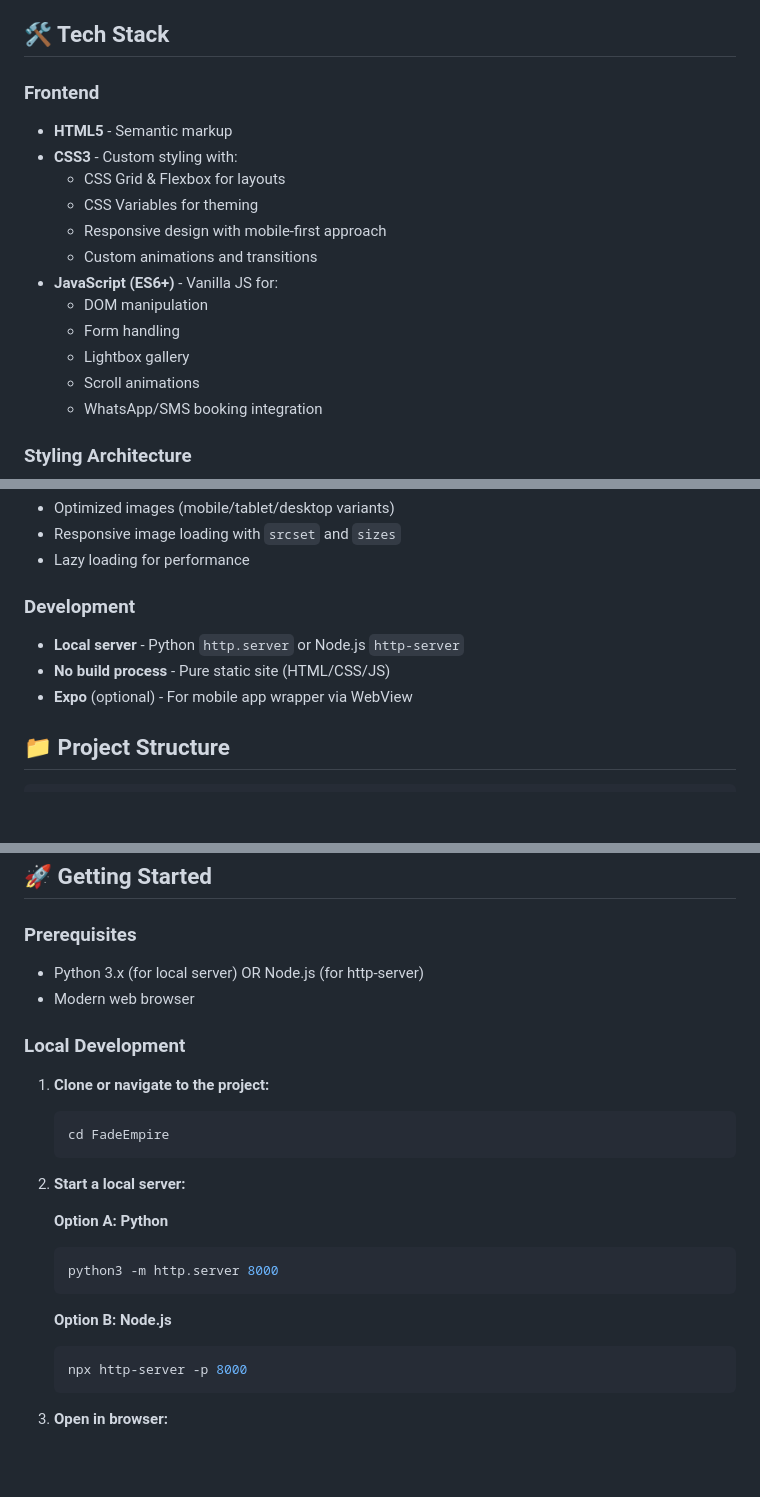
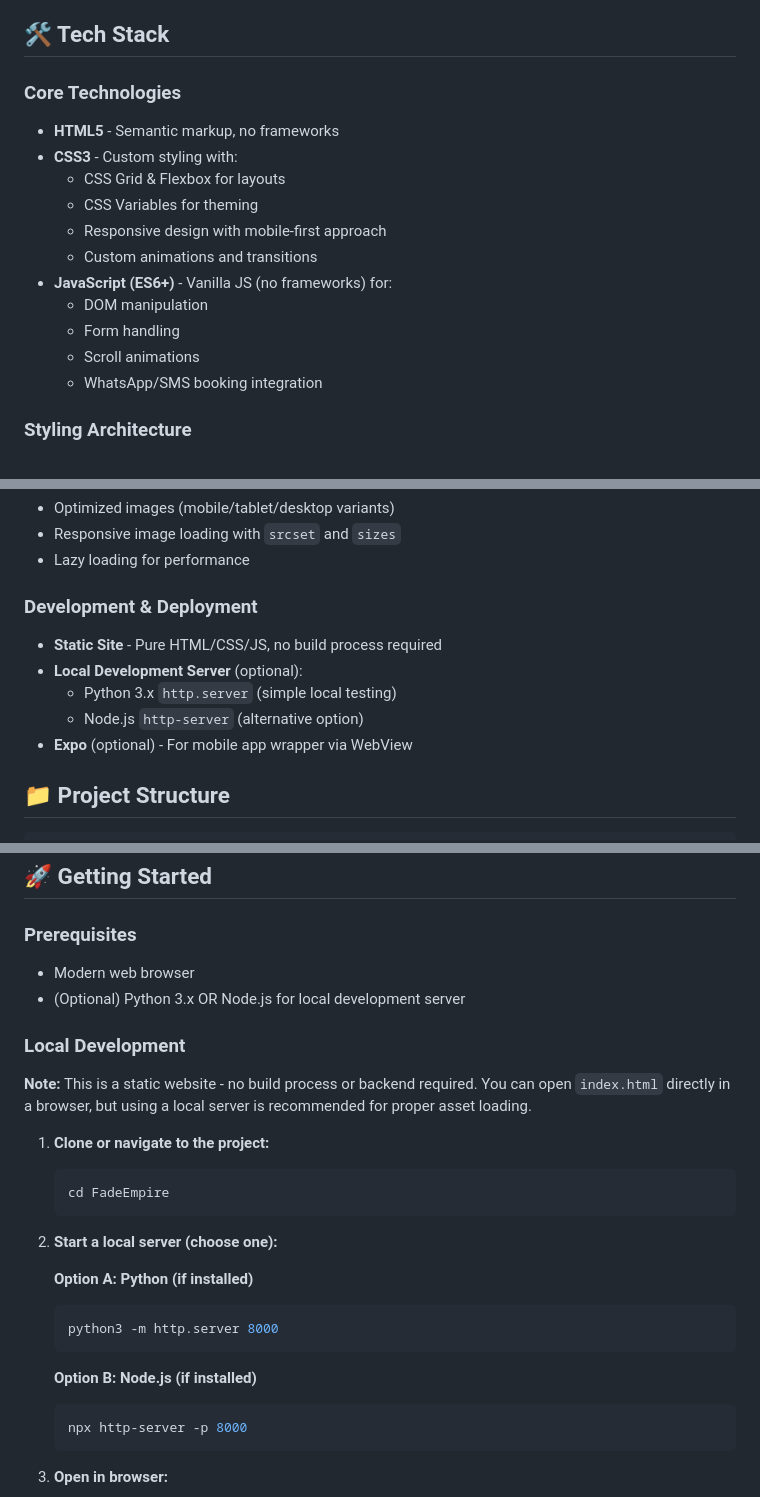
Before and after one commit to whoisaldo/FadeEmpire, a Markdown page: README.md, 3 parts joined by grey strips. GitHub-like rendering; blank space fills up the shorter version.

Commit message:
Clarify tech stack: static HTML/CSS/JS site, Python only for local dev server

````diff
--- a/README.md
+++ b/README.md
@@ -14,17 +14,16 @@ Fade Empire is a premium barbershop offering precision fades, custom designs, be
 
 ## 🛠️ Tech Stack
 
-### Frontend
-- **HTML5** - Semantic markup
+### Core Technologies
+- **HTML5** - Semantic markup, no frameworks
 - **CSS3** - Custom styling with:
   - CSS Grid & Flexbox for layouts
   - CSS Variables for theming
   - Responsive design with mobile-first approach
   - Custom animations and transitions
-- **JavaScript (ES6+)** - Vanilla JS for:
+- **JavaScript (ES6+)** - Vanilla JS (no frameworks) for:
   - DOM manipulation
   - Form handling
-  - Lightbox gallery
   - Scroll animations
   - WhatsApp/SMS booking integration
 
@@ -43,9 +42,11 @@ Fade Empire is a premium barbershop offering precision fades, custom designs, be
 - Responsive image loading with `srcset` and `sizes`
 - Lazy loading for performance
 
-### Development
-- **Local server** - Python `http.server` or Node.js `http-server`
-- **No build process** - Pure static site (HTML/CSS/JS)
+### Development & Deployment
+- **Static Site** - Pure HTML/CSS/JS, no build process required
+- **Local Development Server** (optional):
+  - Python 3.x `http.server` (simple local testing)
+  - Node.js `http-server` (alternative option)
 - **Expo** (optional) - For mobile app wrapper via WebView
 
 ## 📁 Project Structure
@@ -70,24 +71,26 @@ FadeEmpire/
 ## 🚀 Getting Started
 
 ### Prerequisites
-- Python 3.x (for local server) OR Node.js (for http-server)
 - Modern web browser
+- (Optional) Python 3.x OR Node.js for local development server
 
 ### Local Development
+
+**Note:** This is a static website - no build process or backend required. You can open `index.html` directly in a browser, but using a local server is recommended for proper asset loading.
 
 1. **Clone or navigate to the project:**
    ```bash
    cd FadeEmpire
    ```
 
-2. **Start a local server:**
+2. **Start a local server (choose one):**
 
-   **Option A: Python**
+   **Option A: Python (if installed)**
    ```bash
    python3 -m http.server 8000
    ```
 
-   **Option B: Node.js**
+   **Option B: Node.js (if installed)**
    ```bash
    npx http-server -p 8000
    ```
````
Also changed, not shown: other parts of README.md (+3 -1 lines).
